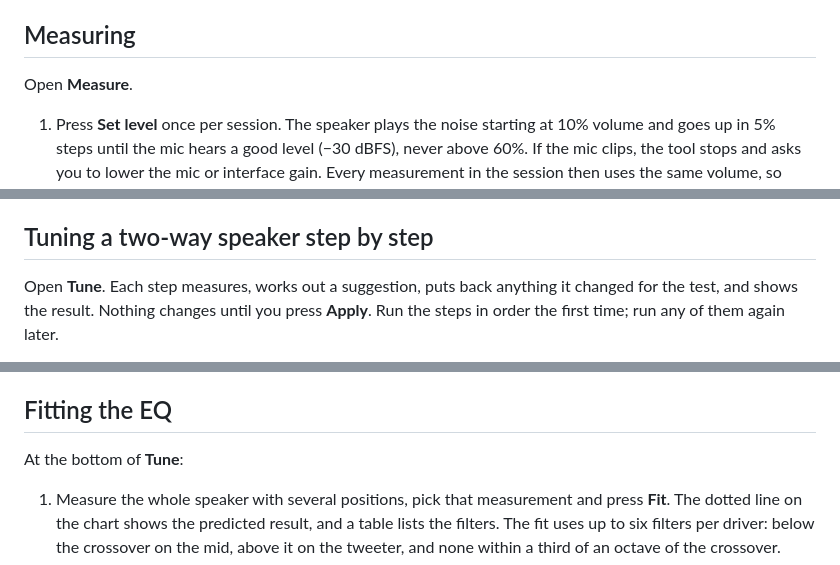
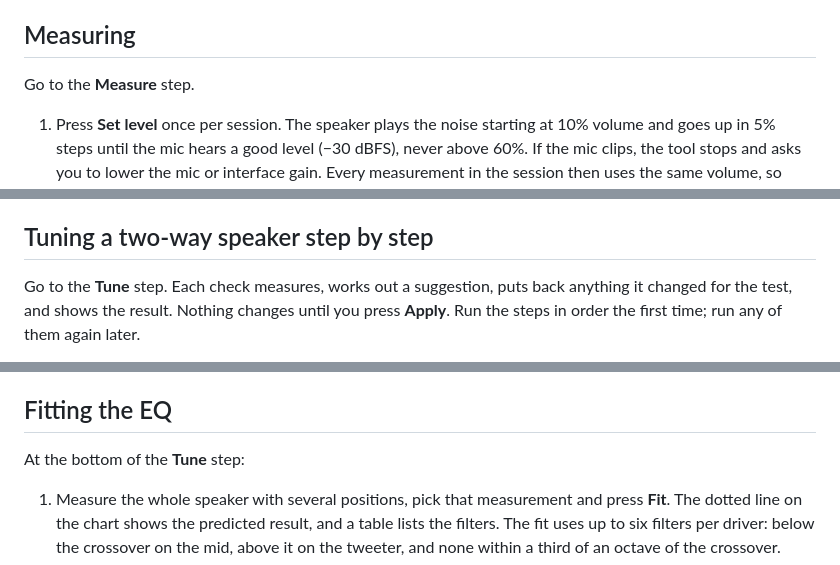
Before and after one commit to craigmillard86/sendspin-speaker-cal, a Markdown page: README.md, 3 parts joined by grey strips. GitHub-like rendering.

```diff
--- a/README.md
+++ b/README.md
@@ -170,7 +181,7 @@ below it.
 
 ## Measuring
 
-Open **Measure**.
+Go to the **Measure** step.
 
 1. Press **Set level** once per session. The speaker plays the noise starting at 10% volume
    and goes up in 5% steps until the mic hears a good level (−30 dBFS), never above 60%. If
@@ -192,7 +203,7 @@ volume) and puts it back afterwards.
 
 ## Tuning a two-way speaker step by step
 
-Open **Tune**. Each step measures, works out a suggestion, puts back anything it changed for
+Go to the **Tune** step. Each check measures, works out a suggestion, puts back anything it changed for
 the test, and shows the result. Nothing changes until you press **Apply**. Run the steps in
 order the first time; run any of them again later.
 
@@ -217,7 +228,7 @@ order the first time; run any of them again later.
 
 ## Fitting the EQ
 
-At the bottom of **Tune**:
+At the bottom of the **Tune** step:
 
 1. Measure the whole speaker with several positions, pick that measurement and press
    **Fit**. The dotted line on the chart shows the predicted result, and a table lists the
```
Also changed, not shown: other parts of README.md (+18 -7 lines), docs/screenshot-fit.png, docs/screenshot-phone.png, docs/screenshot-tuned.png, 10 other files.
